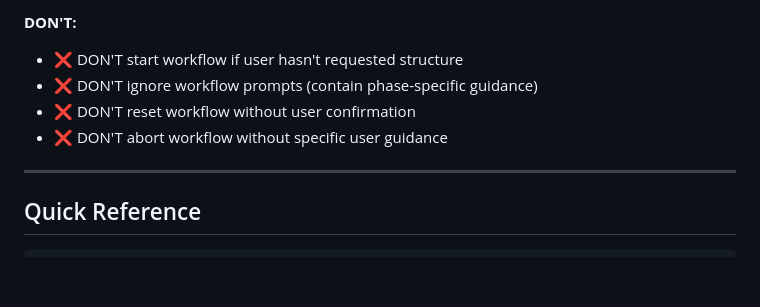
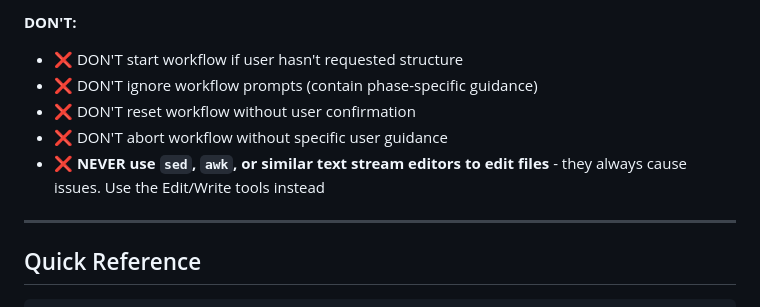
Before and after one commit to dialecticianai/hegel-ide, a Markdown page: CLAUDE.md, the part around the change. GitHub-like rendering; blank space fills up the shorter version.

Commit message:
docs: update test count and add sed prohibition
Update e2e/README.md to reflect 24 tests (removed smoke test).
Add prohibition against using sed/awk in CLAUDE.md - these text
stream editors always cause issues when editing files.

🤖 Generated with [Claude Code](https://claude.com/claude-code)

Co-Authored-By: Claude <noreply@anthropic.com>

```diff
--- a/CLAUDE.md
+++ b/CLAUDE.md
@@ -216,6 +216,7 @@ cat .ddd/SPEC.review.1 | jq -r '.comment'  # Read feedback
 - ❌ DON'T ignore workflow prompts (contain phase-specific guidance)
 - ❌ DON'T reset workflow without user confirmation
 - ❌ DON'T abort workflow without specific user guidance
+- ❌ **NEVER use `sed`, `awk`, or similar text stream editors to edit files** - they always cause issues. Use the Edit/Write tools instead
 
 ---
 
```
Also changed, not shown: 1 other file.
